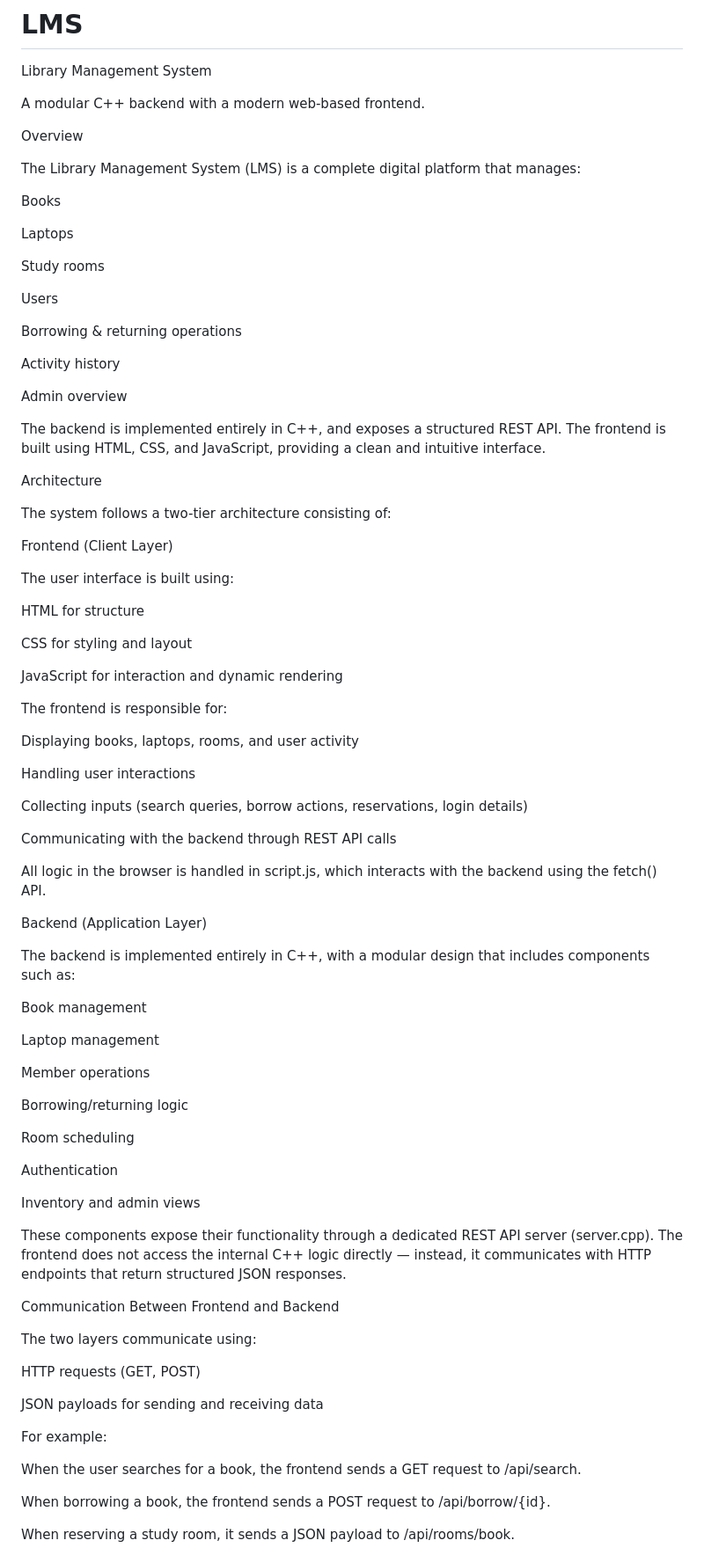
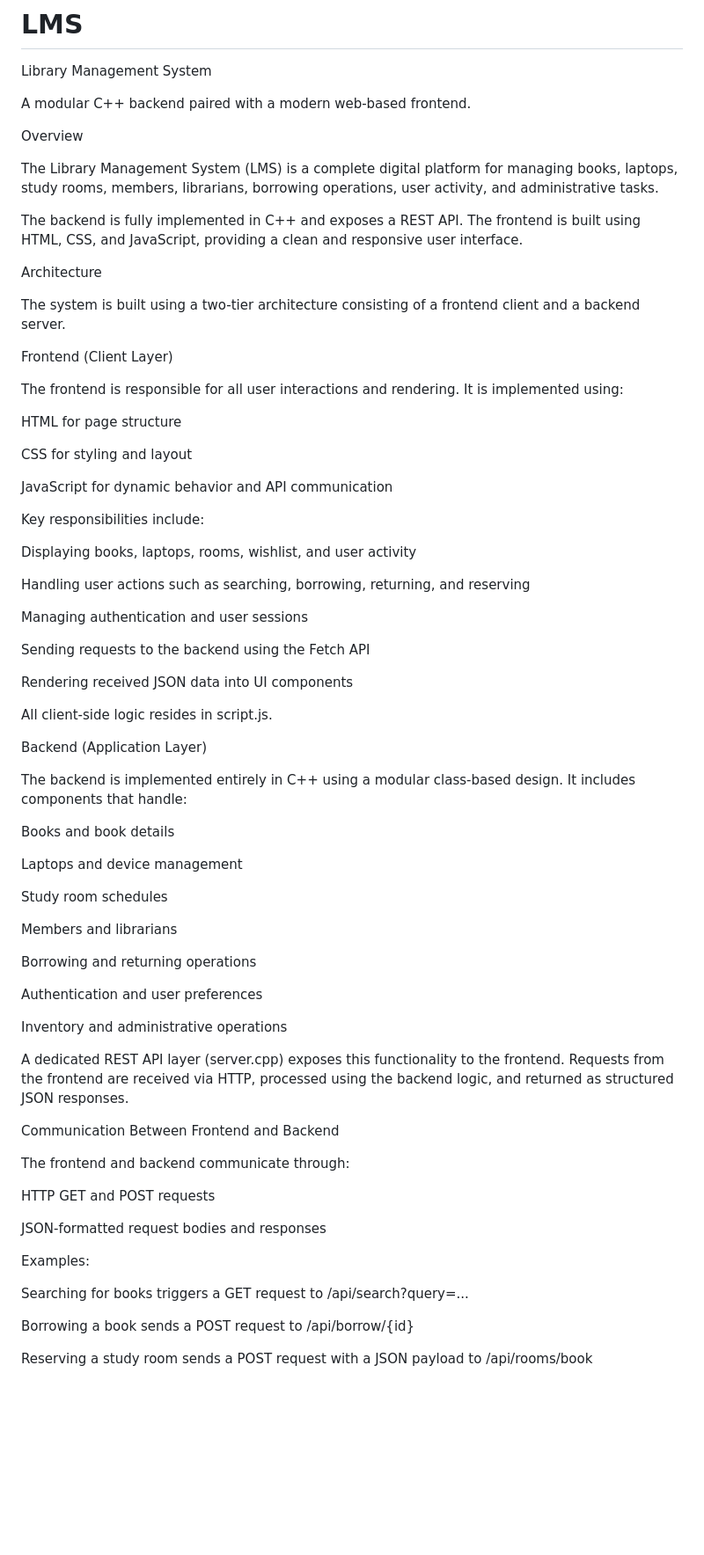
Before and after one commit to mariammWael/LMS, a Markdown page: README.md, the part around the change printed below. Shown: that part at 88% size. GitHub-like rendering; blank space fills up the shorter version.

```diff
--- a/README.md
+++ b/README.md
@@ -1,89 +1,78 @@
 # LMS
 Library Management System
 
-A modular C++ backend with a modern web-based frontend.
+A modular C++ backend paired with a modern web-based frontend.
 
 Overview
 
-The Library Management System (LMS) is a complete digital platform that manages:
+The Library Management System (LMS) is a complete digital platform for managing books, laptops, study rooms, members, librarians, borrowing operations, user activity, and administrative tasks.
 
-Books
-
-Laptops
-
-Study rooms
-
-Users
-
-Borrowing & returning operations
-
-Activity history
-
-Admin overview
-
-The backend is implemented entirely in C++, and exposes a structured REST API.
-The frontend is built using HTML, CSS, and JavaScript, providing a clean and intuitive interface.
+The backend is fully implemented in C++ and exposes a REST API.
+The frontend is built using HTML, CSS, and JavaScript, providing a clean and responsive user interface.
 
 Architecture
 
-The system follows a two-tier architecture consisting of:
+The system is built using a two-tier architecture consisting of a frontend client and a backend server.
 
 Frontend (Client Layer)
 
-The user interface is built using:
+The frontend is responsible for all user interactions and rendering. It is implemented using:
 
-HTML for structure
+HTML for page structure
 
 CSS for styling and layout
 
-JavaScript for interaction and dynamic rendering
+JavaScript for dynamic behavior and API communication
 
-The frontend is responsible for:
+Key responsibilities include:
 
-Displaying books, laptops, rooms, and user activity
+Displaying books, laptops, rooms, wishlist, and user activity
 
-Handling user interactions
+Handling user actions such as searching, borrowing, returning, and reserving
 
-Collecting inputs (search queries, borrow actions, reservations, login details)
+Managing authentication and user sessions
 
-Communicating with the backend through REST API calls
+Sending requests to the backend using the Fetch API
 
-All logic in the browser is handled in script.js, which interacts with the backend using the fetch() API.
+Rendering received JSON data into UI components
+
+All client-side logic resides in script.js.
 
 Backend (Application Layer)
 
-The backend is implemented entirely in C++, with a modular design that includes components such as:
+The backend is implemented entirely in C++ using a modular class-based design.
+It includes components that handle:
 
-Book management
+Books and book details
 
-Laptop management
+Laptops and device management
 
-Member operations
+Study room schedules
 
-Borrowing/returning logic
+Members and librarians
 
-Room scheduling
+Borrowing and returning operations
 
-Authentication
+Authentication and user preferences
 
-Inventory and admin views
+Inventory and administrative operations
 
-These components expose their functionality through a dedicated REST API server (server.cpp).
-The frontend does not access the internal C++ logic directly — instead, it communicates with HTTP endpoints that return structured JSON responses.
+A dedicated REST API layer (server.cpp) exposes this functionality to the frontend.
+Requests from the frontend are received via HTTP, processed using the backend logic, and returned as structured JSON responses.
 
 Communication Between Frontend and Backend
 
-The two layers communicate using:
+The frontend and backend communicate through:
 
-HTTP requests (GET, POST)
+HTTP GET and POST requests
 
-JSON payloads for sending and receiving data
+JSON-formatted request bodies and responses
 
-For example:
+Examples:
 
-When the user searches for a book, the frontend sends a GET request to /api/search.
+Searching for books triggers a GET request to /api/search?query=...
 
-When borrowing a book, the frontend sends a POST request to /api/borrow/{id}.
+Borrowing a book sends a POST request to /api/borrow/{id}
 
-When reserving a study room, it sends a JSON payload to /api/rooms/book.
+Reserving a study room sends a POST request with a JSON payload to /api/rooms/book
 
```
Also changed, not shown: other parts of README.md (+32 -89 lines).
